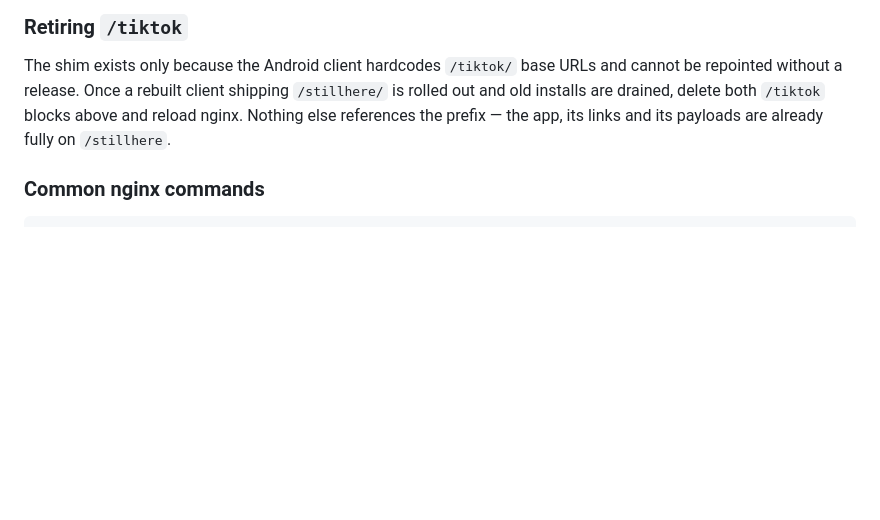
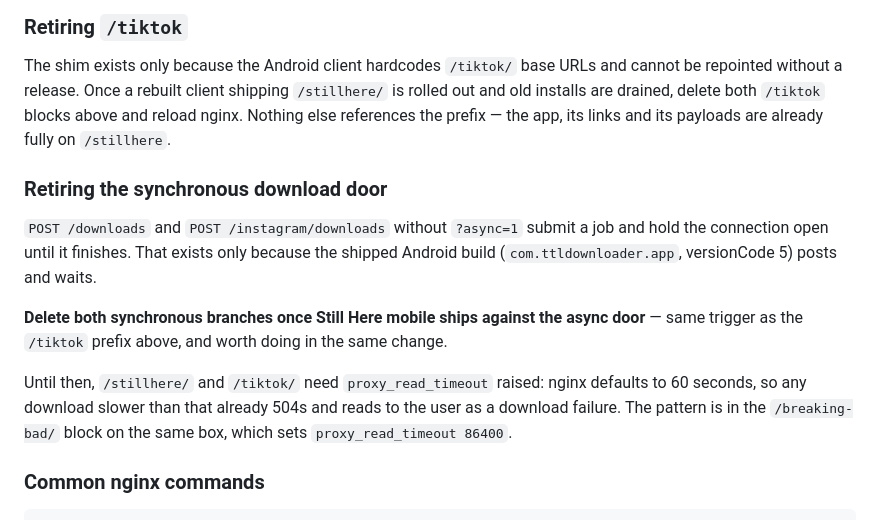
Before and after one commit to anfieldlad/tiktok-live-recorder-app, a Markdown page: SSH.md, the part around the change. Drawn GitHub-style; blank space fills up the shorter version.

Commit message:
docs: record when the synchronous download door can go

````diff
--- a/SSH.md
+++ b/SSH.md
@@ -202,6 +202,21 @@ is rolled out and old installs are drained, delete both `/tiktok` blocks above a
 reload nginx. Nothing else references the prefix — the app, its links and its
 payloads are already fully on `/stillhere`.
 
+### Retiring the synchronous download door
+
+`POST /downloads` and `POST /instagram/downloads` without `?async=1` submit a job
+and hold the connection open until it finishes. That exists only because the
+shipped Android build (`com.ttldownloader.app`, versionCode 5) posts and waits.
+
+**Delete both synchronous branches once Still Here mobile ships against the
+async door** — same trigger as the `/tiktok` prefix above, and worth doing in the
+same change.
+
+Until then, `/stillhere/` and `/tiktok/` need `proxy_read_timeout` raised: nginx
+defaults to 60 seconds, so any download slower than that already 504s and reads
+to the user as a download failure. The pattern is in the `/breaking-bad/` block
+on the same box, which sets `proxy_read_timeout 86400`.
+
 ### Common nginx commands
 
 ```bash
````
